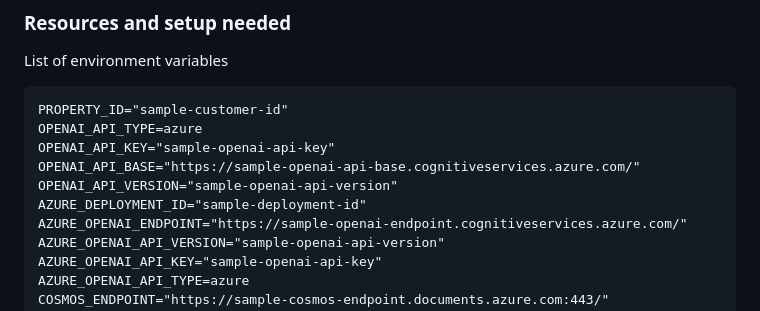
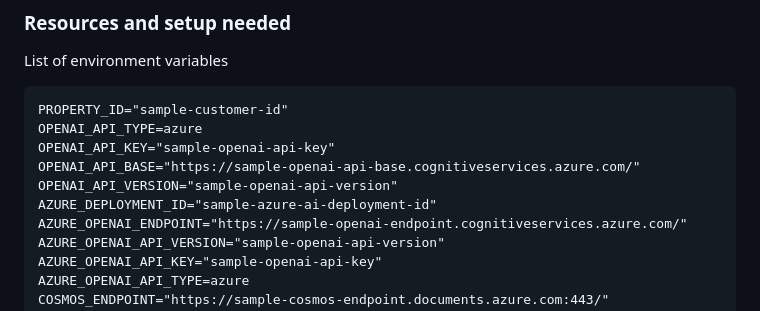
Before and after one commit to anarchitect/property-buddy, a Markdown page: README.md, the part around the change. Rendered like a GitHub page.

Commit message:
clarify env variable in md

```diff
--- a/README.md
+++ b/README.md
@@ -29,7 +29,7 @@ OPENAI_API_TYPE=azure
 OPENAI_API_KEY="sample-openai-api-key"
 OPENAI_API_BASE="https://sample-openai-api-base.cognitiveservices.azure.com/"
 OPENAI_API_VERSION="sample-openai-api-version"
-AZURE_DEPLOYMENT_ID="sample-deployment-id"
+AZURE_DEPLOYMENT_ID="sample-azure-ai-deployment-id"
 AZURE_OPENAI_ENDPOINT="https://sample-openai-endpoint.cognitiveservices.azure.com/"
 AZURE_OPENAI_API_VERSION="sample-openai-api-version"
 AZURE_OPENAI_API_KEY="sample-openai-api-key"
```
